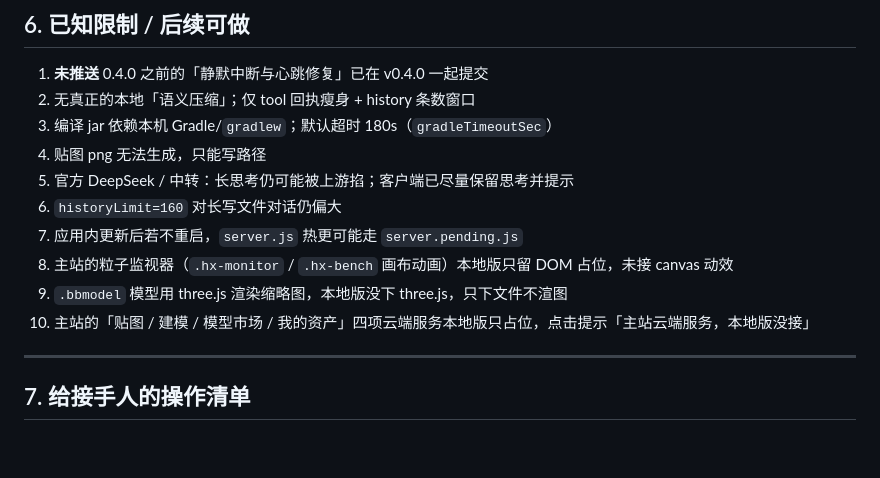
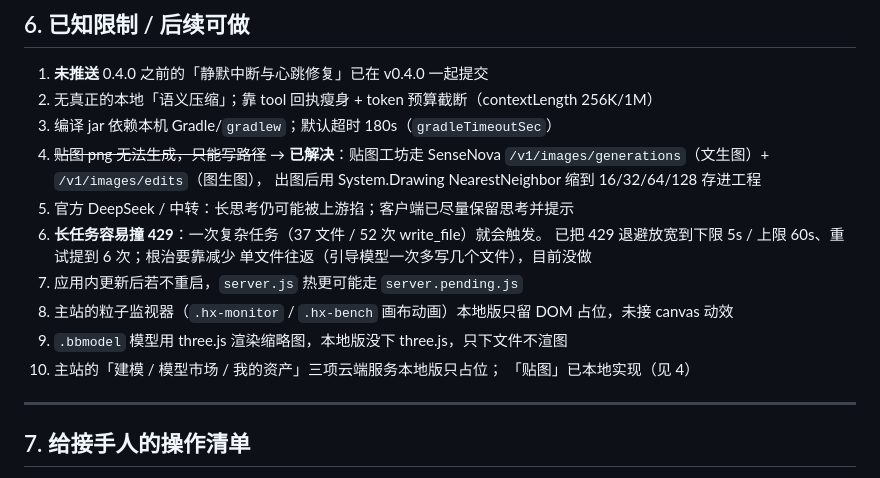
Before and after one commit to 43456-awa/automods-lite, a Markdown page: HANDOFF.md, the part around one of its changes. Drawn GitHub-style; blank space fills up the shorter version.

```diff
--- a/HANDOFF.md
+++ b/HANDOFF.md
@@ -117,15 +162,20 @@ automods-lite/
 ## 6. 已知限制 / 后续可做
 
 1. **未推送** 0.4.0 之前的「静默中断与心跳修复」已在 v0.4.0 一起提交
-2. 无真正的本地「语义压缩」；仅 tool 回执瘦身 + history 条数窗口
+2. 无真正的本地「语义压缩」；靠 tool 回执瘦身 + token 预算截断（contextLength 256K/1M）
 3. 编译 jar 依赖本机 Gradle/`gradlew`；默认超时 180s（`gradleTimeoutSec`）
-4. 贴图 png 无法生成，只能写路径
+4. ~~贴图 png 无法生成，只能写路径~~ → **已解决**：贴图工坊走 SenseNova
+   `/v1/images/generations`（文生图）+ `/v1/images/edits`（图生图），
+   出图后用 System.Drawing NearestNeighbor 缩到 16/32/64/128 存进工程
 5. 官方 DeepSeek / 中转：长思考仍可能被上游掐；客户端已尽量保留思考并提示
-6. `historyLimit=160` 对长写文件对话仍偏大
+6. **长任务容易撞 429**：一次复杂任务（37 文件 / 52 次 write_file）就会触发。
+   已把 429 退避放宽到下限 5s / 上限 60s、重试提到 6 次；根治要靠减少
+   单文件往返（引导模型一次多写几个文件），目前没做
 7. 应用内更新后若不重启，`server.js` 热更可能走 `server.pending.js`
 8. 主站的粒子监视器（`.hx-monitor` / `.hx-bench` 画布动画）本地版只留 DOM 占位，未接 canvas 动效
 9. `.bbmodel` 模型用 three.js 渲染缩略图，本地版没下 three.js，只下文件不渲图
-10. 主站的「贴图 / 建模 / 模型市场 / 我的资产」四项云端服务本地版只占位，点击提示「主站云端服务，本地版没接」
+10. 主站的「建模 / 模型市场 / 我的资产」三项云端服务本地版只占位；
+    「贴图」已本地实现（见 4）
 
 ---
 
```
Also changed, not shown: other parts of HANDOFF.md (+46 -1 lines).
